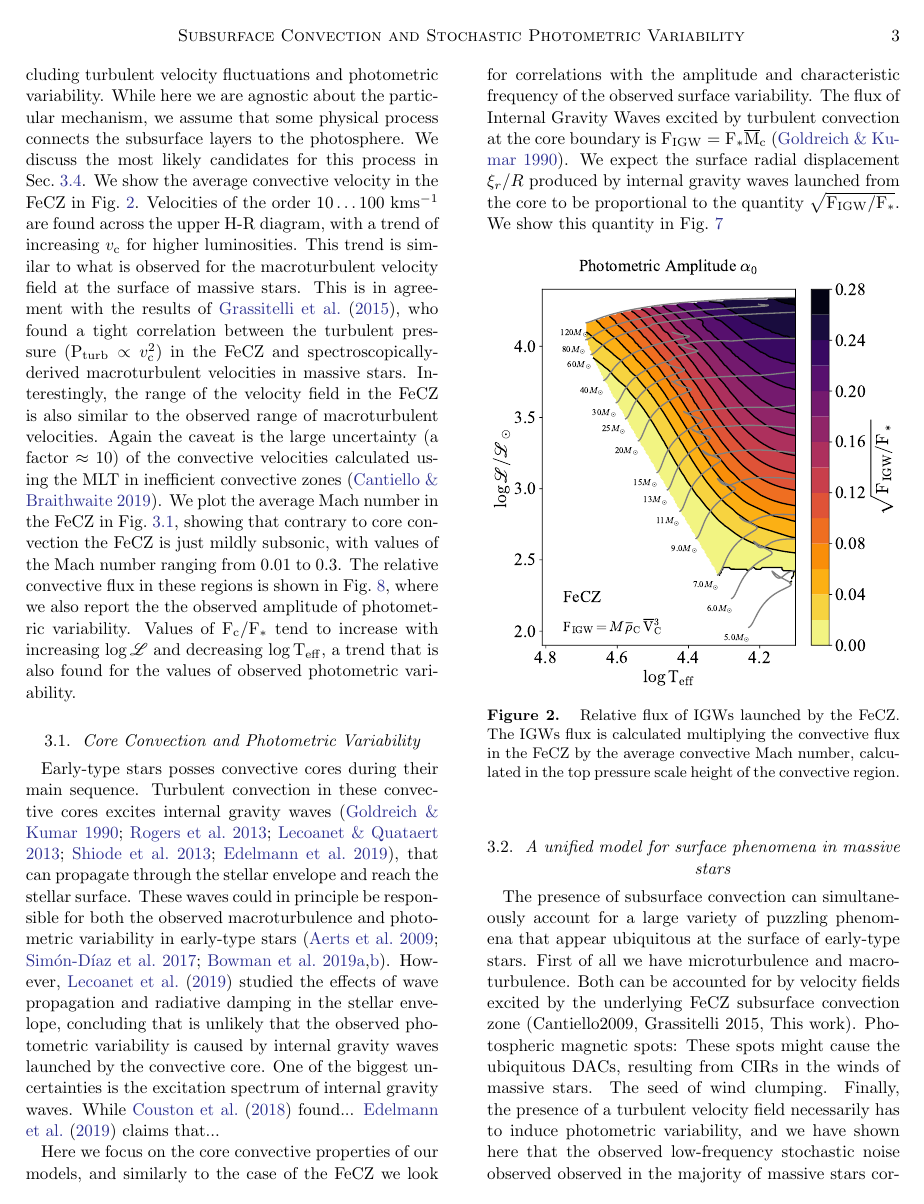
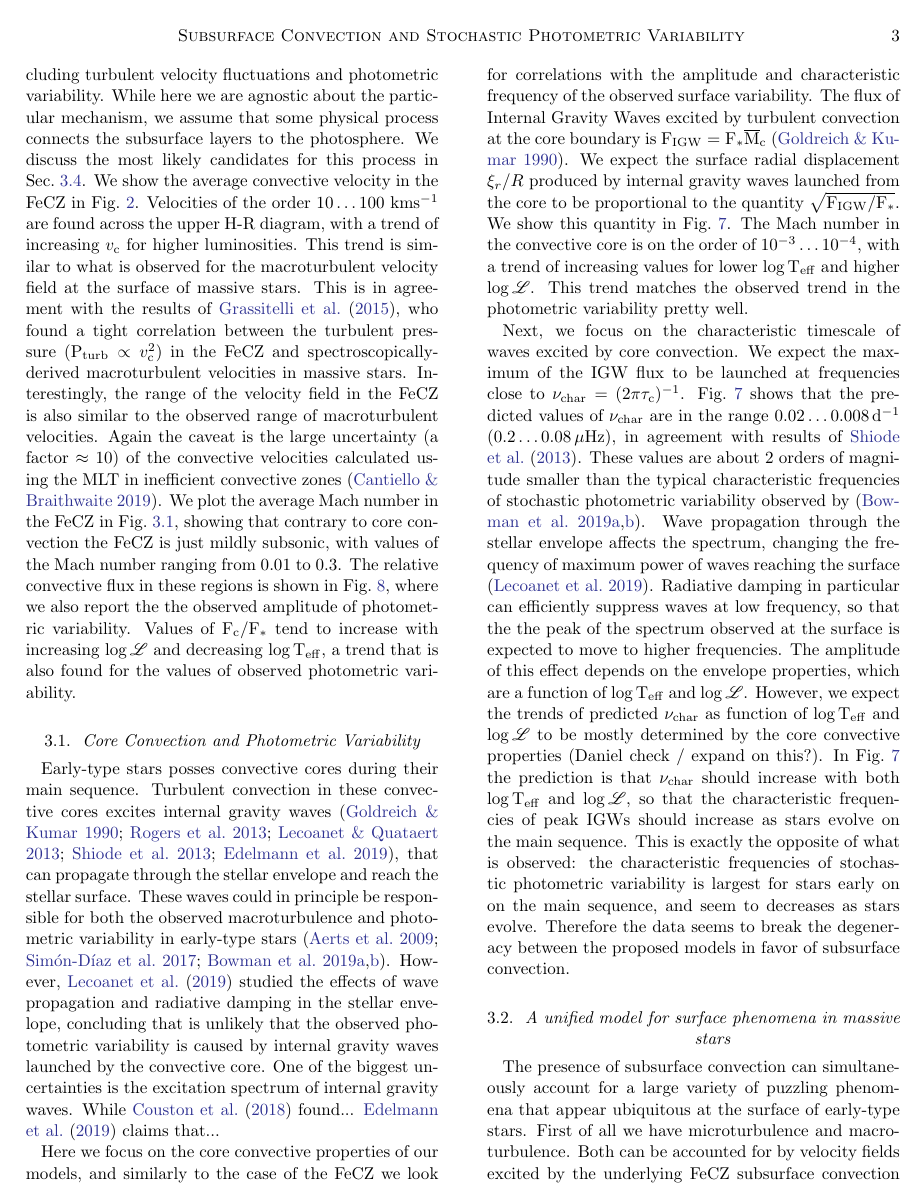
Before and after one commit to matteocantiello/rednoise, a LaTeX paper (paper/rednoise.tex, which reads paper/snippets/commands.tex): page 3 of 9 before the commit and page 3 of 8 after it. Compiled offline with pdfLaTeX.

Commit message:
Added results, part VI

```diff
--- a/paper/rednoise.tex
+++ b/paper/rednoise.tex
@@ -113,7 +113,14 @@ observed photometric variability.
 Early-type stars posses convective cores during their main sequence. Turbulent convection in these convective cores excites internal gravity waves \citep{1990ApJ...363..694G,2013ApJ...772...21R,2013MNRAS.430.2363L,2013MNRAS.430.1736S,2019ApJ...876....4E}, that can propagate through the stellar envelope and reach the stellar surface. These waves could in principle be responsible for both the observed macroturbulence and photometric variability in early-type stars \citep{2009A&A...508..409A,2017A&A...597A..22S,2019A&A...621A.135B,2019NatAs...3..760B}.  However, \citet{2019ApJ...886L..15L} studied the effects of wave propagation and radiative damping in the stellar envelope, concluding that is unlikely that the observed photometric variability is caused by internal gravity waves launched by the convective core.  %However, it is not clear if this mechanism can explain the observed properties of the observed photometric variability.
 One of the biggest uncertainties is the excitation spectrum of internal gravity waves. While \citet{2018JFM...854R...3C} found... \cite{2019ApJ...876....4E} claims that...
 
-Here we focus on the core convective properties of our models, and similarly to the case of the FeCZ we look for correlations with the amplitude and characteristic frequency of the observed surface variability. The flux of Internal Gravity Waves excited by turbulent convection at the core boundary is F$_{\rm IGW} = {\rm F}_* \macha$ \citep{1990ApJ...363..694G}. We expect the surface radial displacement $\xi_r/R$ produced by  internal gravity waves launched from the core to be proportional to the quantity $\sqrt{{\rm F}_{\rm IGW}/ {\rm F}_*}$. We show this quantity in Fig.~\ref{fig:nuchar_core}
+Here we focus on the core convective properties of our models, and similarly to the case of the FeCZ we look for correlations with the amplitude and characteristic frequency of the observed surface variability. The flux of Internal Gravity Waves excited by turbulent convection at the core boundary is F$_{\rm IGW} = {\rm F}_* \macha$ \citep{1990ApJ...363..694G}. We expect the surface radial displacement $\xi_r/R$ produced by internal gravity waves launched from the core to be proportional to the quantity $\sqrt{{\rm F}_{\rm IGW}/ {\rm F}_*}$.  We show this quantity in Fig.~\ref{fig:nuchar_core}. The Mach number in the convective core is on the order of $10^{-3} \dots 10^{-4}$, with a trend of increasing values for lower $\logteff$ and higher $\logl$. This trend matches the observed trend in the photometric variability pretty well.
+
+Next, we focus on the characteristic timescale of waves excited by core convection.
+We expect the maximum of the IGW flux to be launched at frequencies close to $\nuchar = (2\pi\tau_{\rm c})^{-1}$.  Fig.~\ref{fig:nuchar_core} shows that the predicted values of $\nuchar$ are in the range $0.02\dots0.008\,{\rm  d}^{-1}$ ($0.2\dots0.08\, \muhz$), in agreement with results of \citet{2013MNRAS.430.1736S}. These values are about 2 orders of magnitude smaller than the typical characteristic frequencies of stochastic photometric variability observed by \citep{2019A&A...621A.135B,2019NatAs...3..760B}.  Wave propagation through the stellar envelope affects the spectrum, changing the frequency of maximum power of waves reaching the surface \citep{2019ApJ...886L..15L}. Radiative damping in particular can efficiently suppress waves at low frequency, so that the the peak of the spectrum observed at the surface is expected to move to higher frequencies. The amplitude of this effect depends on the envelope properties, which are a function of $\logteff$ and $\logl$.
+However, we expect the trends of predicted $\nuchar$ as function of $\logteff$ and $\logl$ to be mostly determined by the core convective properties (Daniel check / expand on this?). In Fig.~\ref{fig:nuchar_core} the prediction is that $\nuchar$ should increase with both $\logteff$ and $\logl$, so that the characteristic frequencies of peak IGWs should increase as stars evolve on the main sequence. This is exactly the opposite of what is observed:  the characteristic frequencies of stochastic photometric variability is largest for stars early on on the main sequence, and seem to decreases as stars evolve.  Therefore the data seems to break the degeneracy between the proposed models in favor of  subsurface convection.
+
+
+
 
 
 %\subsection{Subsurface Convection and Macroturbulence}
--- a/paper/snippets/commands.tex
+++ b/paper/snippets/commands.tex
@@ -32,6 +32,7 @@
 \newcommand{\logl}{\log \mathscr{L}}
 \newcommand{\logteff}{\log {\rm T}_{\rm eff}}
 \newcommand{\kms}{\rm km s^{-1}}
+\newcommand{\muhz}{\mu\textrm{Hz}}
  %\def\vc{\varv_{c}}
  %\def\vca{\langle{\varv_{c}}\rangle}
  \def\vi{V_{i}}
```
Also changed, not shown: paper/rednoise.pdf, 3 other files.
